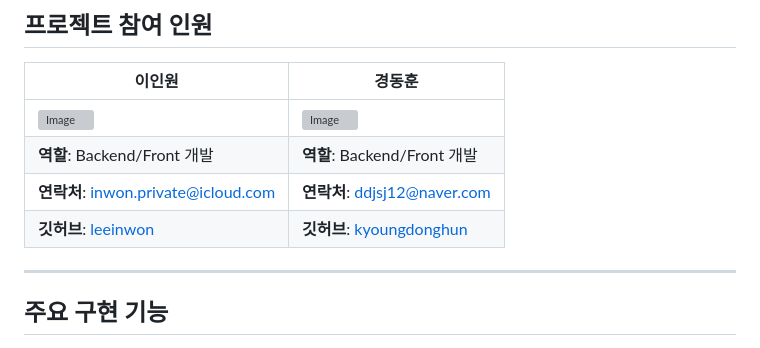
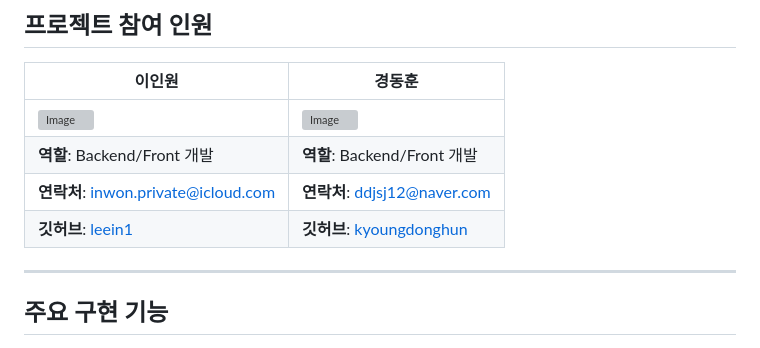
Before and after one commit to leein1/soundBrew, a Markdown page: README.md, the part around one of its changes. Rendered like a GitHub page; grey boxes are pictures that could not be loaded.

```diff
--- a/README.md
+++ b/README.md
@@ -46,7 +46,7 @@
 | <img src="https://github.com/user-attachments/assets/3ab9ccf1-c6a1-407e-b152-e563b7f88046" alt="Image" width="150"> | <img src="https://github.com/user-attachments/assets/b9ef1a89-87d6-4a43-ac38-e86f746ab3c9" alt="Image" width="150"> |
 | **역할**: Backend/Front 개발          | **역할**: Backend/Front 개발         |
 | **연락처**: inwon.private@icloud.com  | **연락처**: ddjsj12@naver.com         |
-| **깃허브**: [leeinwon](https://github.com/leein1)   | **깃허브**: [kyoungdonghun](https://github.com/kyoungdonghun) |
+| **깃허브**: [leein1](https://github.com/leein1)   | **깃허브**: [kyoungdonghun](https://github.com/kyoungdonghun) |
 
 ---
 
```
Also changed, not shown: other parts of README.md (+2 -0 lines).
